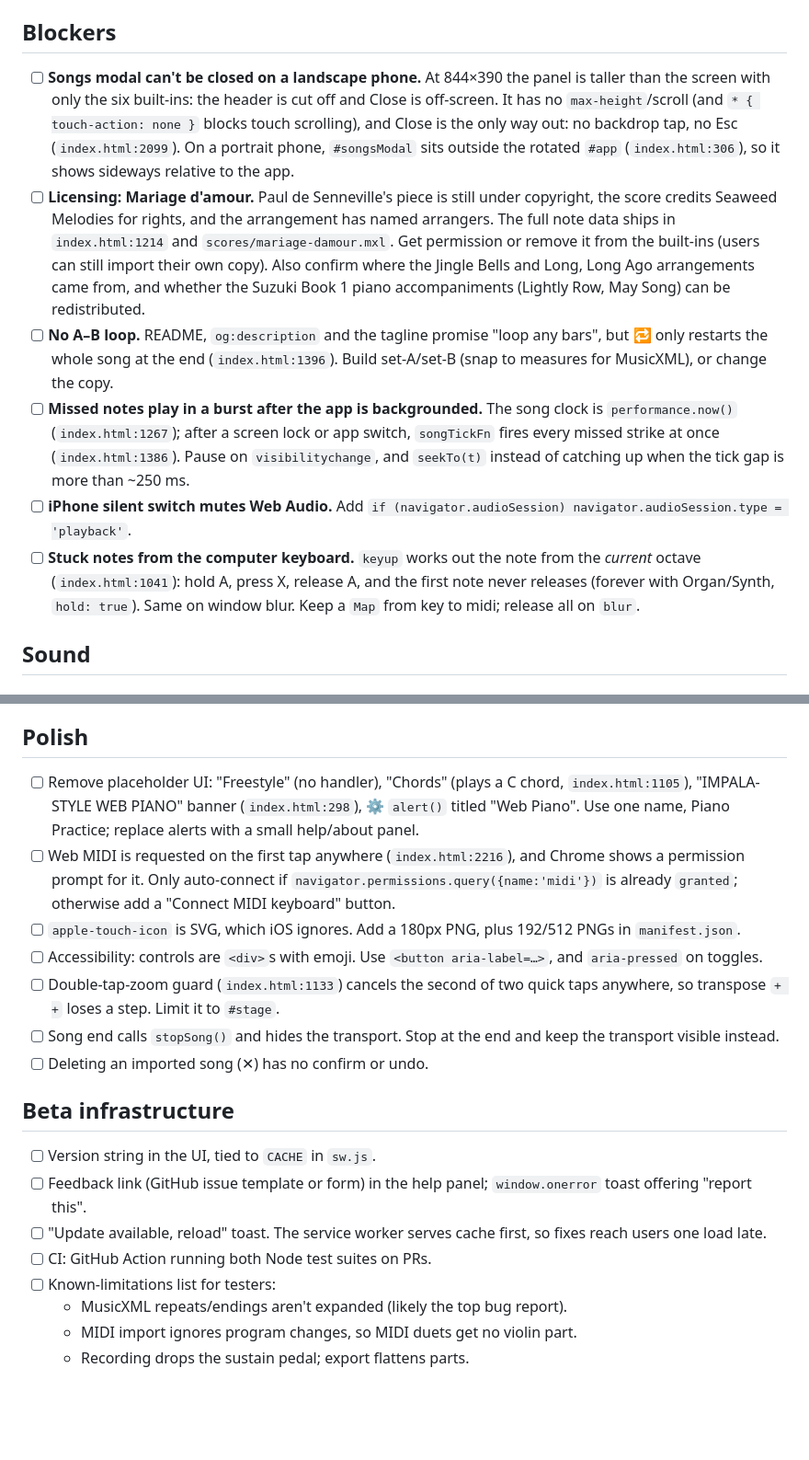
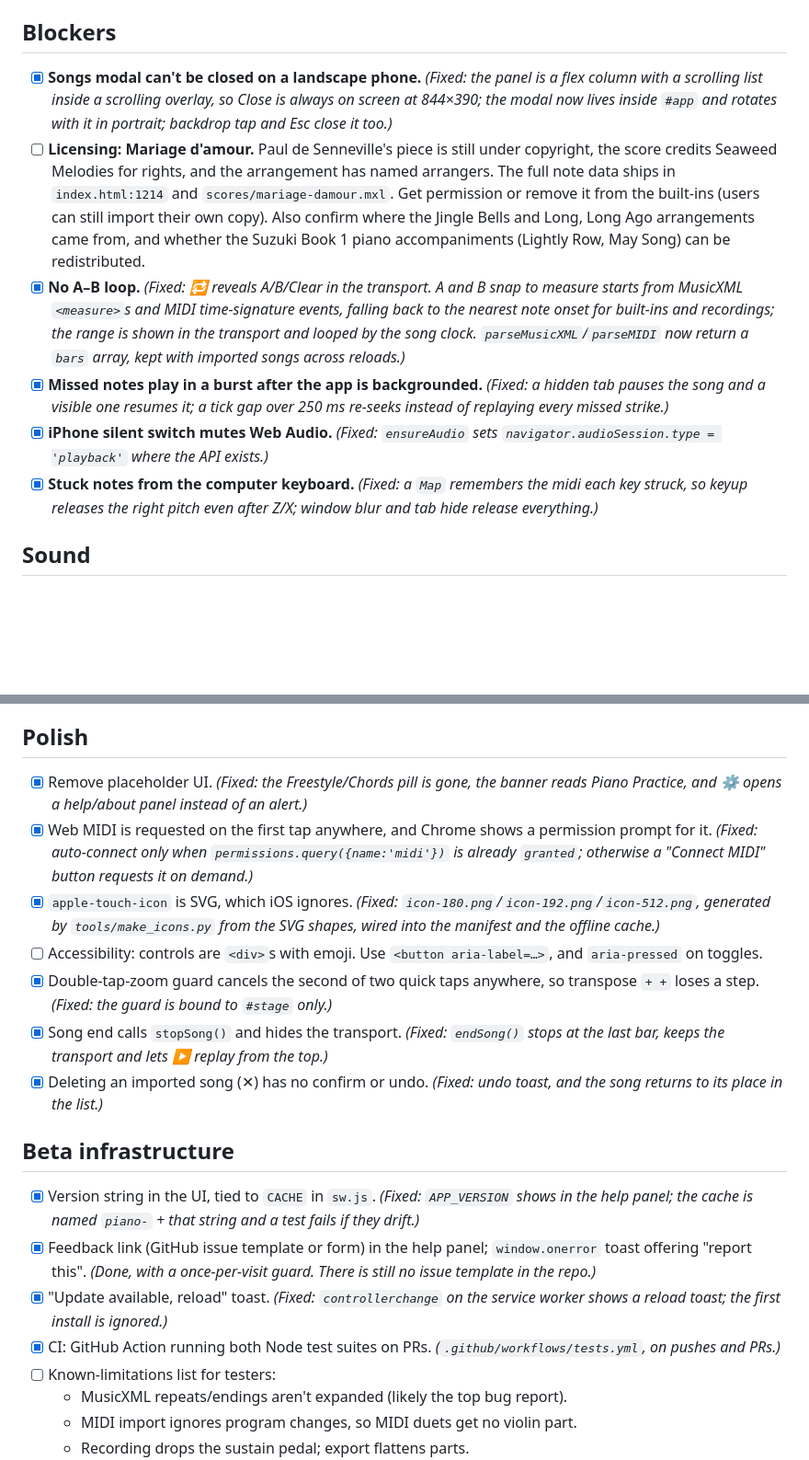
Before and after one commit to hen-ml/piano, a Markdown page: TODO.md, 2 parts joined by grey strips. Shown at 92% size. Drawn GitHub-style; blank space fills up the shorter version.

```diff
--- a/TODO.md
+++ b/TODO.md
@@ -4,12 +4,12 @@ Review of `main` at 365f6d6 (2026-11-08). Both test suites pass (`node tests/run
 
 ## Blockers
 
-- [ ] **Songs modal can't be closed on a landscape phone.** At 844×390 the panel is taller than the screen with only the six built-ins: the header is cut off and Close is off-screen. It has no `max-height`/scroll (and `* { touch-action: none }` blocks touch scrolling), and Close is the only way out: no backdrop tap, no Esc (`index.html:2099`). On a portrait phone, `#songsModal` sits outside the rotated `#app` (`index.html:306`), so it shows sideways relative to the app.
+- [x] **Songs modal can't be closed on a landscape phone.** *(Fixed: the panel is a flex column with a scrolling list inside a scrolling overlay, so Close is always on screen at 844×390; the modal now lives inside `#app` and rotates with it in portrait; backdrop tap and Esc close it too.)*
 - [ ] **Licensing: Mariage d'amour.** Paul de Senneville's piece is still under copyright, the score credits Seaweed Melodies for rights, and the arrangement has named arrangers. The full note data ships in `index.html:1214` and `scores/mariage-damour.mxl`. Get permission or remove it from the built-ins (users can still import their own copy). Also confirm where the Jingle Bells and Long, Long Ago arrangements came from, and whether the Suzuki Book 1 piano accompaniments (Lightly Row, May Song) can be redistributed.
-- [ ] **No A–B loop.** README, `og:description` and the tagline promise "loop any bars", but 🔁 only restarts the whole song at the end (`index.html:1396`). Build set-A/set-B (snap to measures for MusicXML), or change the copy.
-- [ ] **Missed notes play in a burst after the app is backgrounded.** The song clock is `performance.now()` (`index.html:1267`); after a screen lock or app switch, `songTickFn` fires every missed strike at once (`index.html:1386`). Pause on `visibilitychange`, and `seekTo(t)` instead of catching up when the tick gap is more than ~250 ms.
-- [ ] **iPhone silent switch mutes Web Audio.** Add `if (navigator.audioSession) navigator.audioSession.type = 'playback'`.
-- [ ] **Stuck notes from the computer keyboard.** `keyup` works out the note from the *current* octave (`index.html:1041`): hold A, press X, release A, and the first note never releases (forever with Organ/Synth, `hold: true`). Same on window blur. Keep a `Map` from key to midi; release all on `blur`.
+- [x] **No A–B loop.** *(Fixed: 🔁 reveals A/B/Clear in the transport. A and B snap to measure starts from MusicXML `<measure>`s and MIDI time-signature events, falling back to the nearest note onset for built-ins and recordings; the range is shown in the transport and looped by the song clock. `parseMusicXML`/`parseMIDI` now return a `bars` array, kept with imported songs across reloads.)*
+- [x] **Missed notes play in a burst after the app is backgrounded.** *(Fixed: a hidden tab pauses the song and a visible one resumes it; a tick gap over 250 ms re-seeks instead of replaying every missed strike.)*
+- [x] **iPhone silent switch mutes Web Audio.** *(Fixed: `ensureAudio` sets `navigator.audioSession.type = 'playback'` where the API exists.)*
+- [x] **Stuck notes from the computer keyboard.** *(Fixed: a `Map` remembers the midi each key struck, so keyup releases the right pitch even after Z/X; window blur and tab hide release everything.)*
 
 ## Sound
 
@@ -54,20 +55,20 @@ What's fine: the recordings are long enough (violin sustains 10–14 s, so slowe
 
 ## Polish
 
-- [ ] Remove placeholder UI: "Freestyle" (no handler), "Chords" (plays a C chord, `index.html:1105`), "IMPALA-STYLE WEB PIANO" banner (`index.html:298`), ⚙️ `alert()` titled "Web Piano". Use one name, Piano Practice; replace alerts with a small help/about panel.
-- [ ] Web MIDI is requested on the first tap anywhere (`index.html:2216`), and Chrome shows a permission prompt for it. Only auto-connect if `navigator.permissions.query({name:'midi'})` is already `granted`; otherwise add a "Connect MIDI keyboard" button.
-- [ ] `apple-touch-icon` is SVG, which iOS ignores. Add a 180px PNG, plus 192/512 PNGs in `manifest.json`.
+- [x] Remove placeholder UI. *(Fixed: the Freestyle/Chords pill is gone, the banner reads Piano Practice, and ⚙️ opens a help/about panel instead of an alert.)*
+- [x] Web MIDI is requested on the first tap anywhere, and Chrome shows a permission prompt for it. *(Fixed: auto-connect only when `permissions.query({name:'midi'})` is already `granted`; otherwise a "Connect MIDI" button requests it on demand.)*
+- [x] `apple-touch-icon` is SVG, which iOS ignores. *(Fixed: `icon-180.png`/`icon-192.png`/`icon-512.png`, generated by `tools/make_icons.py` from the SVG shapes, wired into the manifest and the offline cache.)*
 - [ ] Accessibility: controls are `<div>`s with emoji. Use `<button aria-label=…>`, and `aria-pressed` on toggles.
-- [ ] Double-tap-zoom guard (`index.html:1133`) cancels the second of two quick taps anywhere, so transpose `+ +` loses a step. Limit it to `#stage`.
-- [ ] Song end calls `stopSong()` and hides the transport. Stop at the end and keep the transport visible instead.
-- [ ] Deleting an imported song (✕) has no confirm or undo.
+- [x] Double-tap-zoom guard cancels the second of two quick taps anywhere, so transpose `+ +` loses a step. *(Fixed: the guard is bound to `#stage` only.)*
+- [x] Song end calls `stopSong()` and hides the transport. *(Fixed: `endSong()` stops at the last bar, keeps the transport and lets ▶ replay from the top.)*
+- [x] Deleting an imported song (✕) has no confirm or undo. *(Fixed: undo toast, and the song returns to its place in the list.)*
 
 ## Beta infrastructure
 
-- [ ] Version string in the UI, tied to `CACHE` in `sw.js`.
-- [ ] Feedback link (GitHub issue template or form) in the help panel; `window.onerror` toast offering "report this".
-- [ ] "Update available, reload" toast. The service worker serves cache first, so fixes reach users one load late.
-- [ ] CI: GitHub Action running both Node test suites on PRs.
+- [x] Version string in the UI, tied to `CACHE` in `sw.js`. *(Fixed: `APP_VERSION` shows in the help panel; the cache is named `piano-` + that string and a test fails if they drift.)*
+- [x] Feedback link (GitHub issue template or form) in the help panel; `window.onerror` toast offering "report this". *(Done, with a once-per-visit guard. There is still no issue template in the repo.)*
+- [x] "Update available, reload" toast. *(Fixed: `controllerchange` on the service worker shows a reload toast; the first install is ignored.)*
+- [x] CI: GitHub Action running both Node test suites on PRs. *(`.github/workflows/tests.yml`, on pushes and PRs.)*
 - [ ] Known-limitations list for testers:
   - MusicXML repeats/endings aren't expanded (likely the top bug report).
   - MIDI import ignores program changes, so MIDI duets get no violin part.
```
Also changed, not shown: other parts of TODO.md (+3 -2 lines), README.md (+3 -2 lines), icon-180.png (added), icon-192.png (added), icon-512.png (added), 7 other files.
